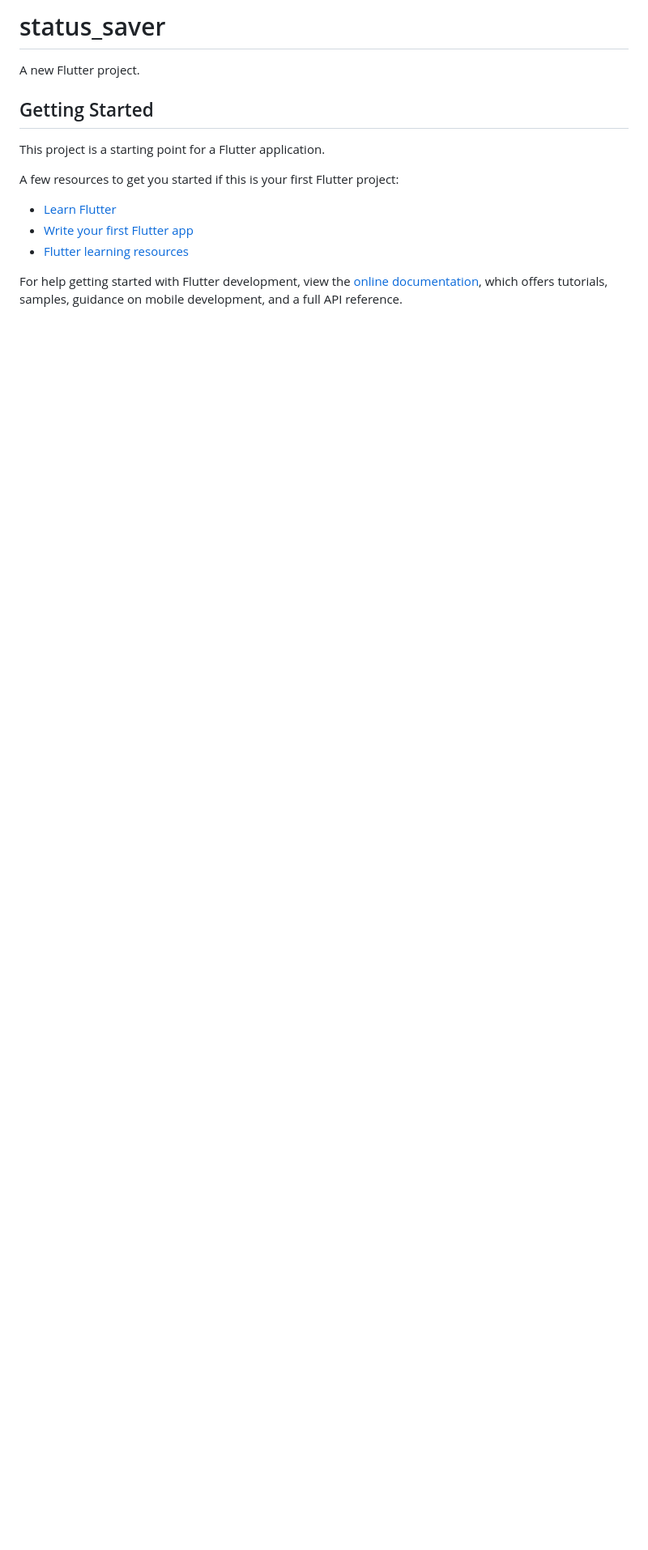
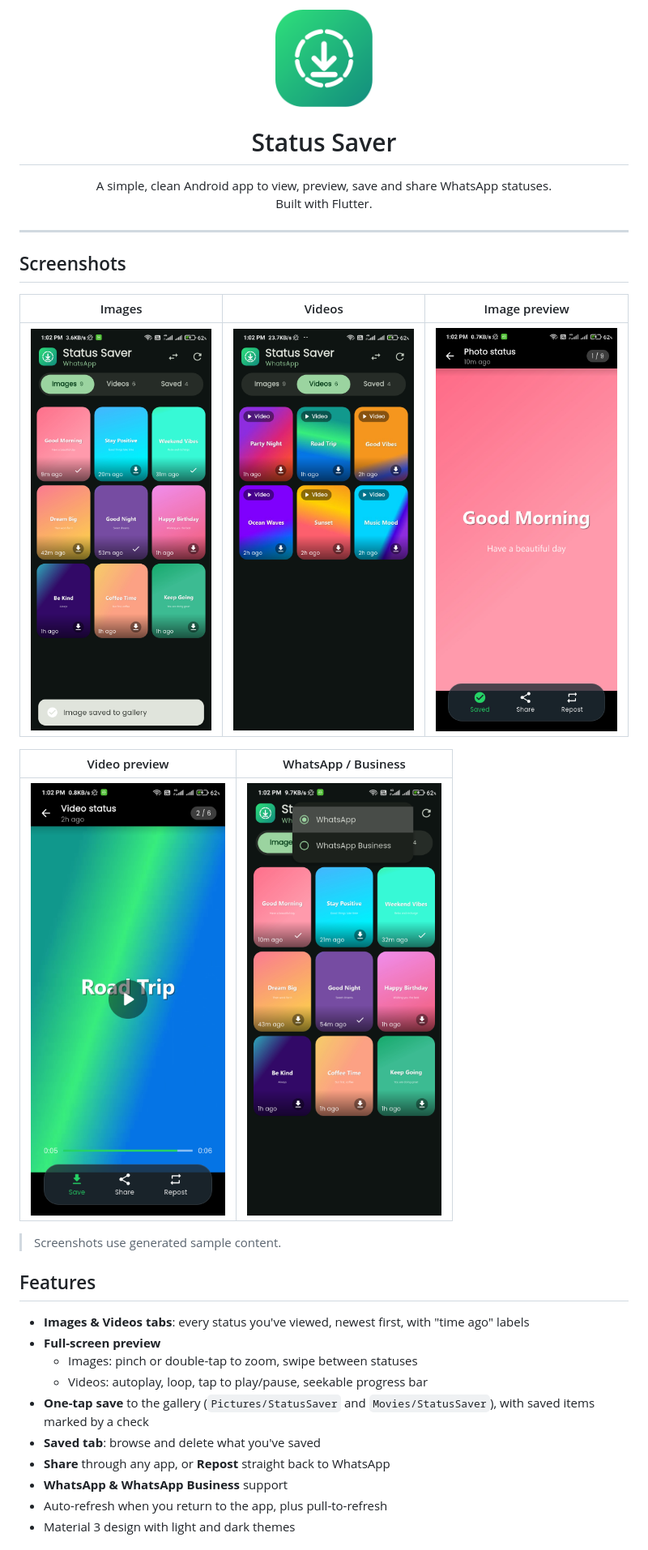
Before and after one commit to DimuthuWayaman/Whatsapp-Status-Saver, a Markdown page: README.md, the part around one of its changes. Shown at 81% size. GitHub-like rendering; pictures changed too: docs/screenshots/image_preview.png (added), docs/screenshots/images.png (added), docs/screenshots/switch_app.png (added); blank space fills up the shorter version.

```diff
--- a/README.md
+++ b/README.md
@@ -1,17 +1,38 @@
-# status_saver
+<p align="center">
+  <img src="assets/logo/logo_512.png" width="120" alt="Status Saver logo" />
+</p>
 
-A new Flutter project.
+<h1 align="center">Status Saver</h1>
 
-## Getting Started
+<p align="center">
+  A simple, clean Android app to view, preview, save and share WhatsApp statuses.<br/>
+  Built with Flutter.
+</p>
 
-This project is a starting point for a Flutter application.
+---
 
-A few resources to get you started if this is your first Flutter project:
+## Screenshots
 
-- [Learn Flutter](https://docs.flutter.dev/get-started/learn-flutter)
-- [Write your first Flutter app](https://docs.flutter.dev/get-started/codelab)
-- [Flutter learning resources](https://docs.flutter.dev/reference/learning-resources)
+| Images | Videos | Image preview |
+|:---:|:---:|:---:|
+| <img src="docs/screenshots/images.png" width="240" /> | <img src="docs/screenshots/videos.png" width="240" /> | <img src="docs/screenshots/image_preview.png" width="240" /> |
 
-For help getting started with Flutter development, view the
-[online documentation](https://docs.flutter.dev/), which offers tutorials,
-samples, guidance on mobile development, and a full API reference.
+| Video preview | WhatsApp / Business |
+|:---:|:---:|
+| <img src="docs/screenshots/video_preview.png" width="240" /> | <img src="docs/screenshots/switch_app.png" width="240" /> |
+
+> Screenshots use generated sample content.
+
+## Features
+
+- **Images & Videos tabs**: every status you've viewed, newest first, with "time ago" labels
+- **Full-screen preview**
+  - Images: pinch or double-tap to zoom, swipe between statuses
+  - Videos: autoplay, loop, tap to play/pause, seekable progress bar
+- **One-tap save** to the gallery (`Pictures/StatusSaver` and `Movies/StatusSaver`), with saved items marked by a check
+- **Saved tab**: browse and delete what you've saved
+- **Share** through any app, or **Repost** straight back to WhatsApp
+- **WhatsApp & WhatsApp Business** support
+- Auto-refresh when you return to the app, plus pull-to-refresh
+- Material 3 design with light and dark themes
+
```
Also changed, not shown: other parts of README.md (+57 -0 lines), 3 other files.
